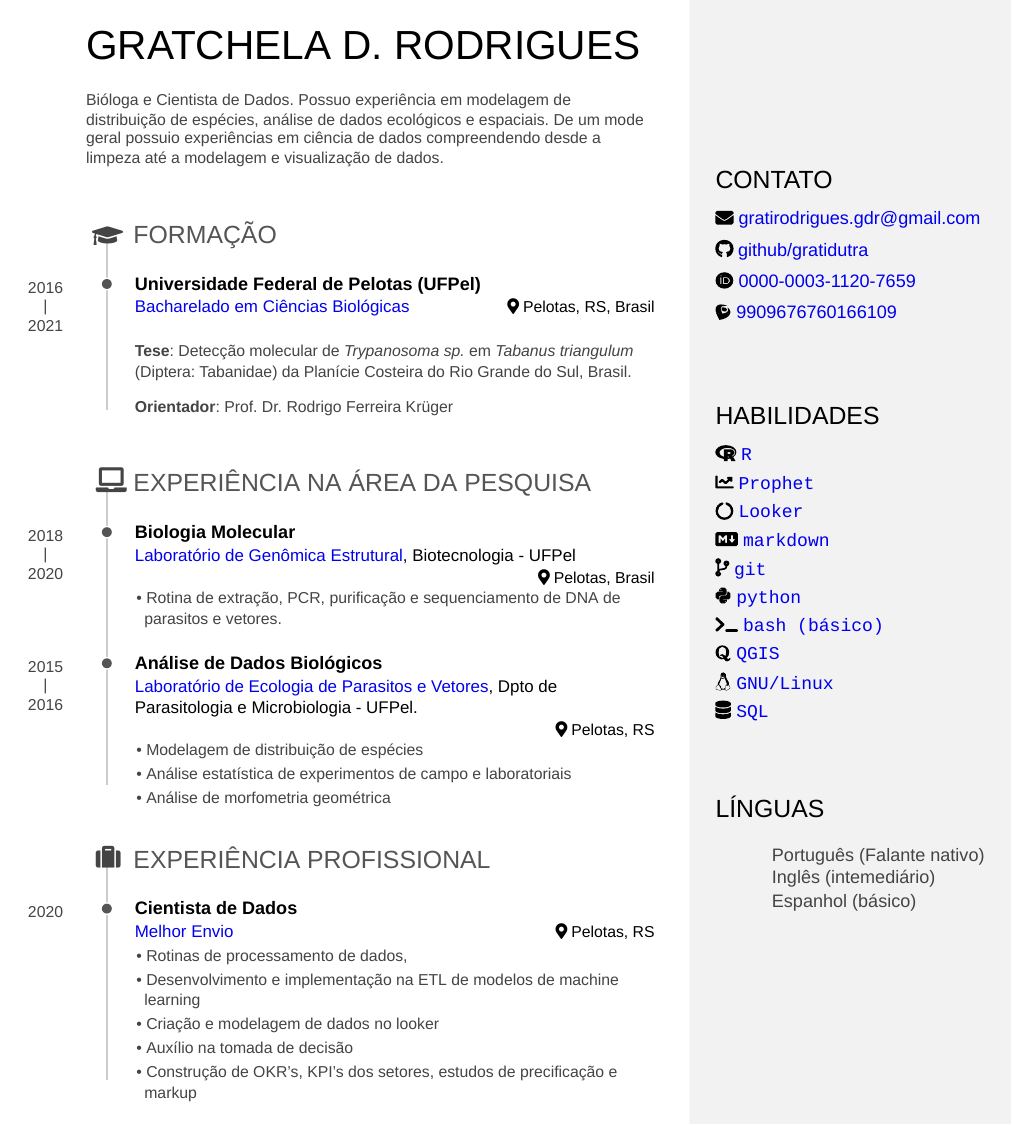
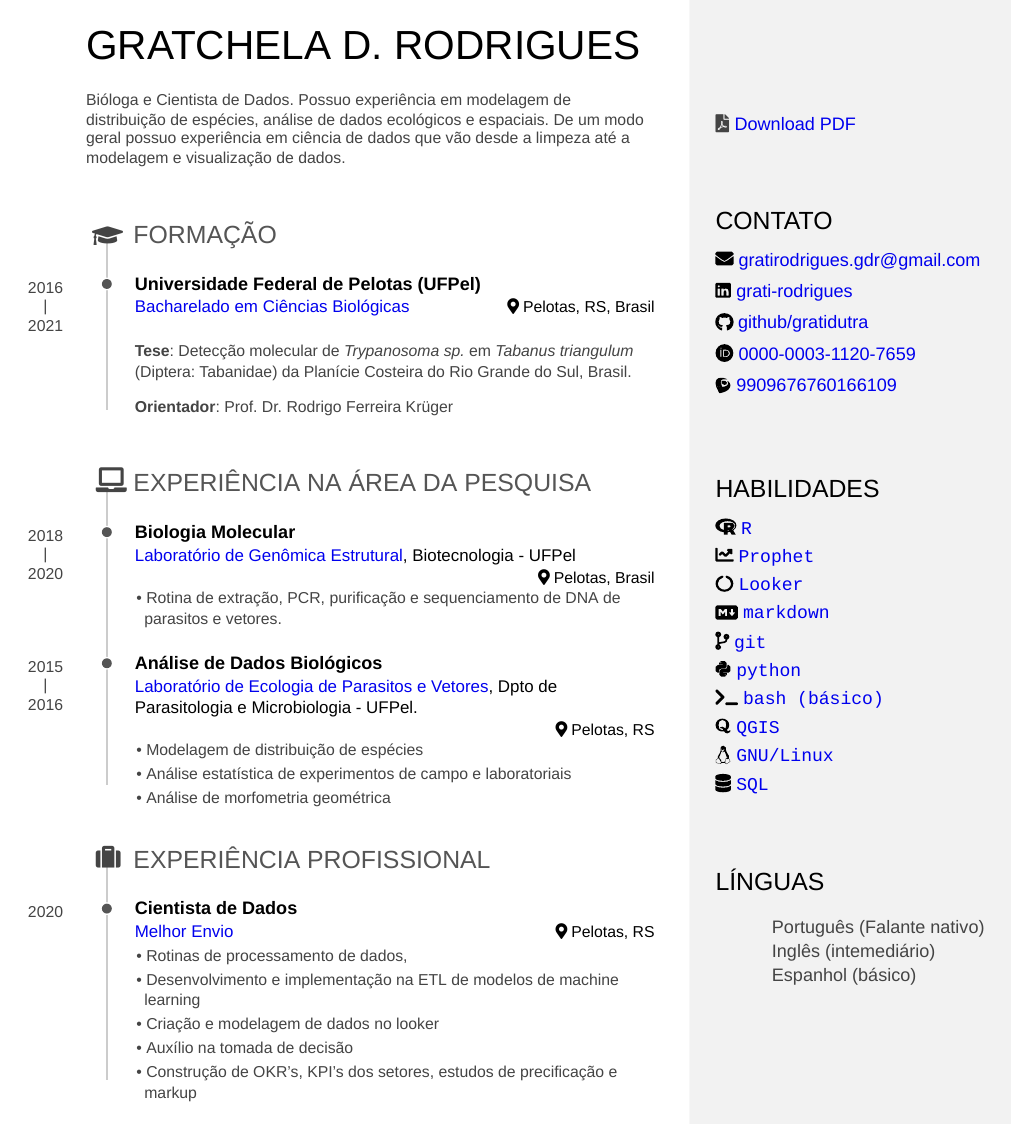
Before and after one commit to gratidutra/personal_cv, an R Markdown document (cv_personal.Rmd): page 1 of 2. The pictures show the output file cv_personal.pdf that the author committed with the source.

Commit message:
add linkedin link

```diff
--- a/cv_personal.Rmd
+++ b/cv_personal.Rmd
@@ -7,7 +7,7 @@ output:
     # set it to true for a self-contained HTML page but it'll take longer to render
     self_contained: true
 # uncomment this line to produce HTML and PDF in RStudio:
-#knit: pagedown::chrome_print
+knit: pagedown::chrome_print
 ---
 
 Aside
@@ -20,6 +20,7 @@ Contato {#contact}
 --------------------------------------------------------------------------------
 
 - `r icons::fontawesome("envelope", style = "solid")`gratirodrigues.gdr@gmail.com
+- `r icons::fontawesome("linkedin")`[grati-rodrigues](https://www.linkedin.com/in/grati-rodrigues-135620102/)
 - `r icons::fontawesome("github")` [github/gratidutra](https://github.com/gratidutra)
 - `r icons::academicons("orcid")` [0000-0003-1120-7659](https://orcid.org/0000-0003-1120-7659)
 - `r icons::academicons("lattes")` [ 9909676760166109](http://lattes.cnpq.br/9909676760166109)
@@ -51,7 +52,7 @@ Gratchela D. Rodrigues {#title}
 
 Bióloga e Cientista de Dados.
 Possuo experiência em modelagem de distribuição de espécies, análise de dados ecológicos e espaciais.
-De um mode geral possuio experiências em ciência de dados compreendendo desde a limpeza até a modelagem e visualização de dados.
+De um modo geral possuo experiência em ciência de dados que vão desde a limpeza até a modelagem e visualização de dados.
 
 Formação {data-icon=graduation-cap data-concise=true}
 --------------------------------------------------------------------------------
```
Also changed, not shown: cv_personal.pdf.
